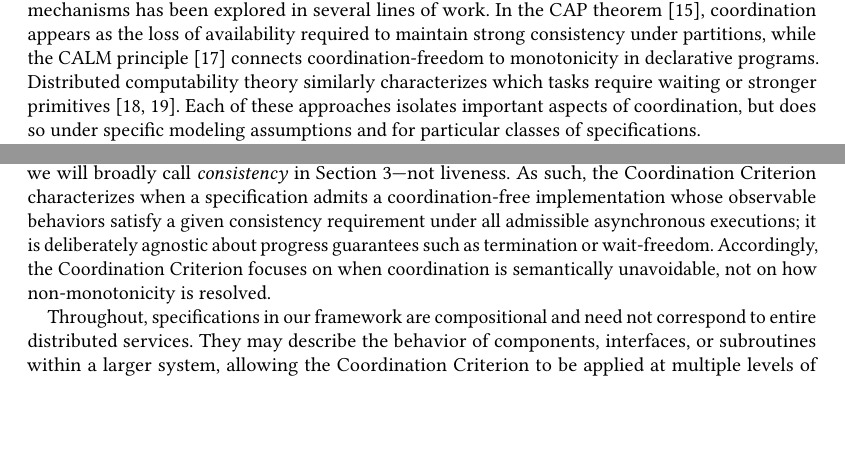
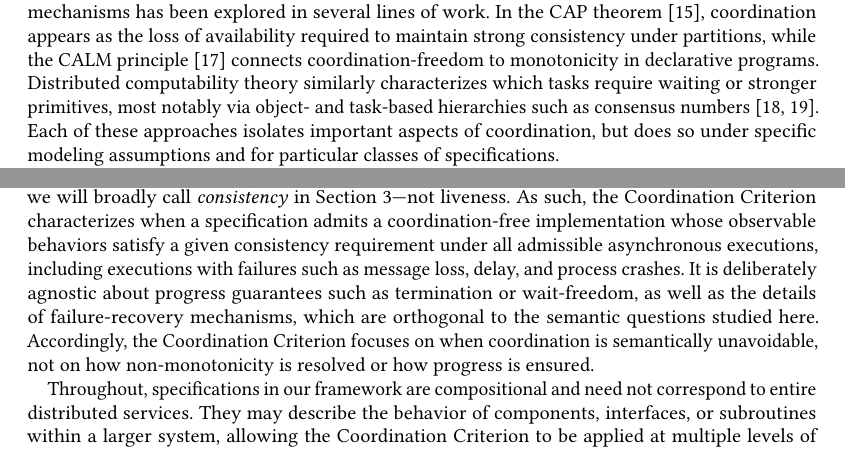
Before and after one commit to jhellerstein/coord-criterion, a LaTeX paper (main.tex): two parts of pages 1 and 2 of 21, joined at a grey line, cut so that both start at the same text, the shorter picture padded with empty space. Compiled offline with pdfLaTeX.

Commit message:
address natacha comments on Herlihy and failures

```diff
--- a/main.tex
+++ b/main.tex
@@ -137,7 +137,8 @@ availability required to maintain strong consistency under partitions, while
 the CALM principle~\cite{hellerstein2010calm} connects coordination-freedom to
 monotonicity in declarative programs.
 Distributed computability theory similarly characterizes which tasks require
-waiting or stronger primitives~\cite{herlihy1991waitfree,herlihy1999topological}.
+waiting or stronger primitives, most notably via object- and task-based
+hierarchies such as consensus numbers~\cite{herlihy1991waitfree,herlihy1999topological}.
 Each of these approaches isolates important aspects of coordination, but does so
 under specific modeling assumptions and for particular classes of specifications.
 
@@ -196,14 +197,18 @@ Our contributions are as follows:
 \end{itemize}
 
 Our focus in this paper is on safety-style semantic conditions on observable
-behaviors---what we will broadly call \emph{consistency} in
-Section~\ref{sec:obs-consistency}---not liveness.
+behaviors—what we will broadly call \emph{consistency} in
+Section~\ref{sec:obs-consistency}—not liveness.
 As such, the Coordination Criterion characterizes when a specification admits a
 coordination-free implementation whose observable behaviors satisfy a given
-consistency requirement under all admissible asynchronous executions; it is
-deliberately agnostic about progress guarantees such as termination or
-wait-freedom. Accordingly, the Coordination Criterion focuses on when coordination is
-semantically unavoidable, not on how non-monotonicity is resolved.
+consistency requirement under all admissible asynchronous executions, including
+executions with failures such as message loss, delay, and process crashes.
+It is deliberately agnostic about progress guarantees such as termination or
+wait-freedom, as well as the details of failure-recovery mechanisms, which are
+orthogonal to the semantic questions studied here.
+Accordingly, the Coordination Criterion focuses on when coordination is
+semantically unavoidable, not on how non-monotonicity is resolved or how
+progress is ensured.
 
 % Our criterion is agnostic about how non-monotonicity is resolved—by
 % protocol, interpretation, or additional semantic structure—focusing only on when
```
Also changed, not shown: main.tex (6 more changed lines).
